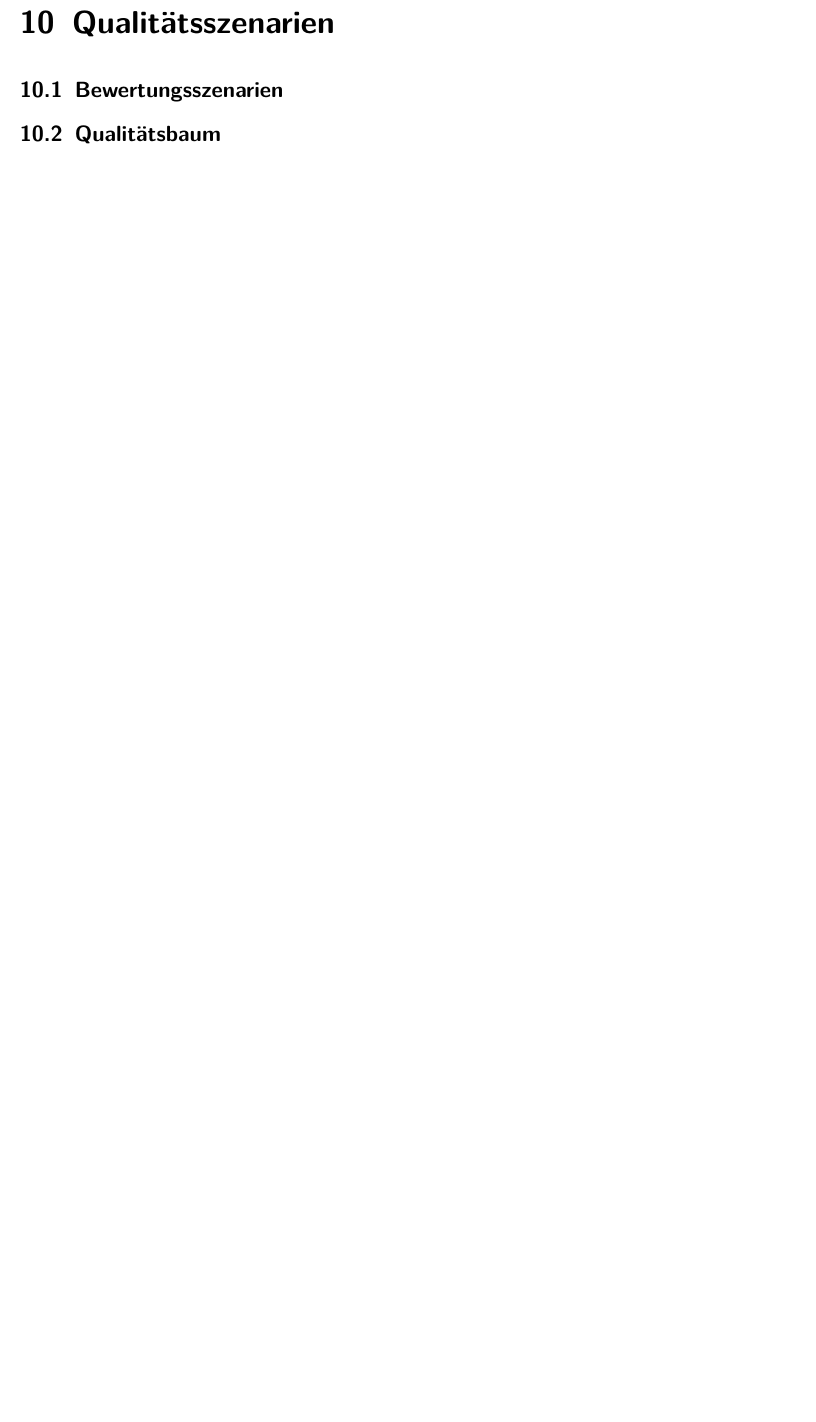
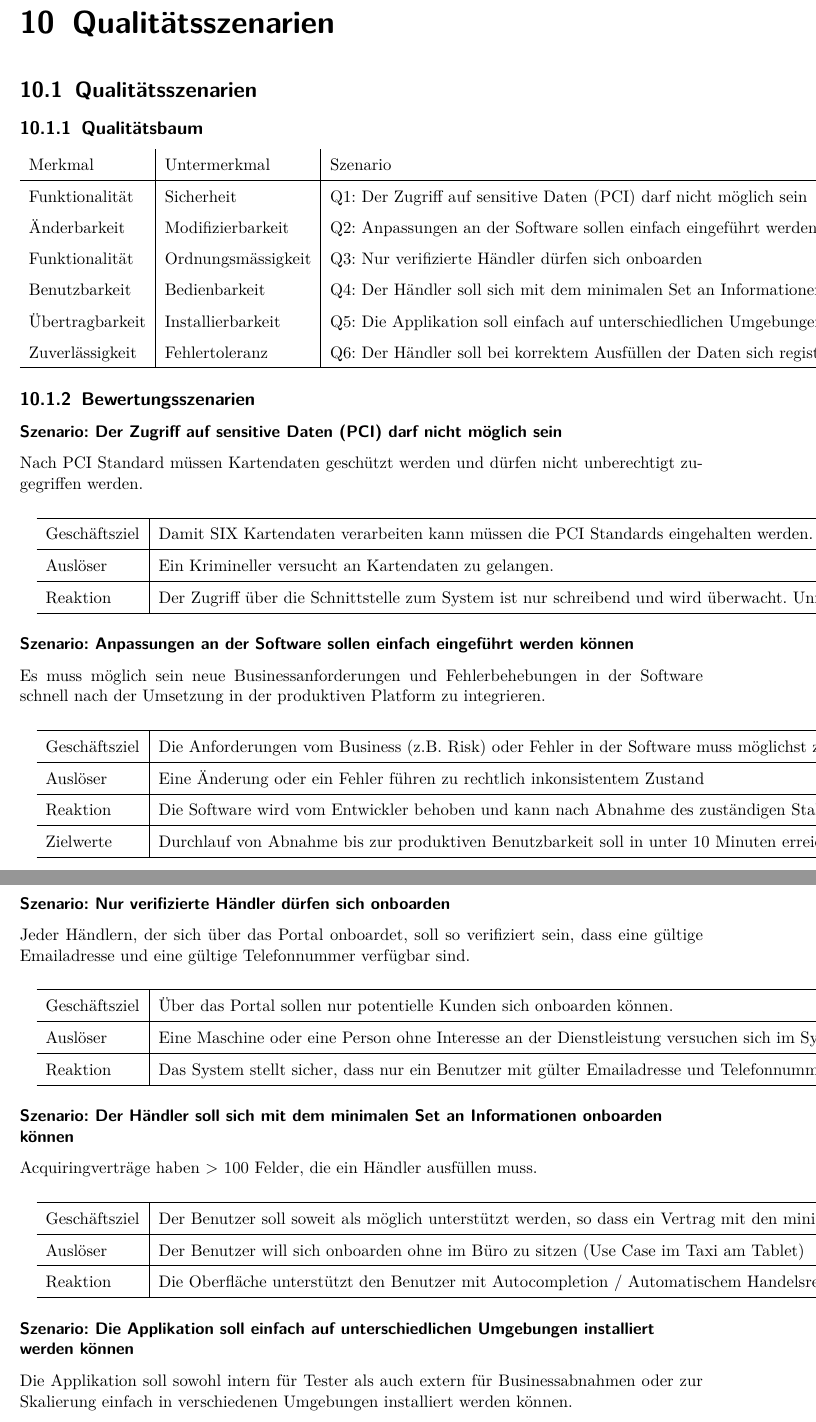
Before and after one commit to effusion/masterthesis, a LaTeX document (sad/arc42-template.tex, which reads sad/qualitaetsszenarien.tex): part of page 32 of 33 before the commit and two parts of pages 32 and 33 of 34 after it, the two joined at a grey line, cut so that both start at the same text, the shorter picture padded with empty space. Compiled offline with pdfLaTeX.

Commit message:
Qualitätsszenarien init

```diff
--- a/sad/qualitaetsszenarien.tex
+++ b/sad/qualitaetsszenarien.tex
@@ -1,6 +1,75 @@
 \chapter{Qualitätsszenarien}
 \label{sec:qualityscenarios}
 
-\section{Bewertungsszenarien}
+\section{Qualitätsszenarien}
 
-\section{Qualitätsbaum}
+\subsection{Qualitätsbaum}
+
+\begin{tabular}{l|l|l|c}
+Merkmal & Untermerkmal & Szenario & Prio \\ \hline
+Funktionalität & Sicherheit & Q1: Der Zugriff auf sensitive Daten (PCI) darf nicht möglich sein & 1 \\
+Änderbarkeit & Modifizierbarkeit & Q2: Anpassungen an der Software sollen einfach eingeführt werden können & 2 \\
+Funktionalität & Ordnungsmässigkeit & Q3: Nur verifizierte Händler dürfen sich onboarden & 3 \\
+Benutzbarkeit & Bedienbarkeit & Q4: Der Händler soll sich mit dem minimalen Set an Informationen onboarden können & 4 \\
+Übertragbarkeit & Installierbarkeit & Q5: Die Applikation soll einfach auf unterschiedlichen Umgebungen installiert werden können & 5 \\
+Zuverlässigkeit & Fehlertoleranz & Q6: Der Händler soll bei korrektem Ausfüllen der Daten sich registrieren können & 6
+\\ \hline
+\end{tabular}
+
+\subsection{Bewertungsszenarien}
+\subsubsection{Szenario: Der Zugriff auf sensitive Daten (PCI) darf nicht möglich sein}
+%% https://www.pcisecuritystandards.org/document_library
+Nach PCI Standard müssen Kartendaten geschützt werden und dürfen nicht unberechtigt zugegriffen werden.
+\paragraph{}
+\begin{tabular}{l|l}
+\hline
+Geschäftsziel & Damit SIX Kartendaten verarbeiten kann müssen die PCI Standards eingehalten werden. Die Händler werden in einem System mit sensitiven Daten aufgesetzt, auf dieses System soll kein Zugriff möglich sein. \\ \hline
+Auslöser & Ein Krimineller versucht an Kartendaten zu gelangen. \\ \hline
+Reaktion & Der Zugriff über die Schnittstelle zum System ist nur schreibend und wird überwacht. Unregelmässigkeiten werden geloggt.
+\\ \hline
+\end{tabular}
+
+\subsubsection{Szenario: Anpassungen an der Software sollen einfach eingeführt werden können}
+
+Es muss möglich sein neue Businessanforderungen und Fehlerbehebungen in der Software schnell nach der Umsetzung in der produktiven Platform zu integrieren.
+\paragraph{}
+\begin{tabular}{l|l}
+\hline
+Geschäftsziel & Die Anforderungen vom Business (z.B. Risk) oder Fehler in der Software muss möglichst zeitnah ausgerollt werden. \\ \hline
+Auslöser & Eine Änderung oder ein Fehler führen zu rechtlich inkonsistentem Zustand \\
+\hline
+Reaktion & Die Software wird vom Entwickler behoben und kann nach Abnahme des zuständigen Stakeholders selbstständig in der Produktion ausgerollt werden \\
+\hline
+Zielwerte & Durchlauf von Abnahme bis zur produktiven Benutzbarkeit soll in unter 10 Minuten erreicht werden.
+\\ \hline
+\end{tabular}
+
+\subsubsection{Szenario: Nur verifizierte Händler dürfen sich onboarden}
+Jeder Händlern, der sich über das Portal onboardet, soll so verifiziert sein, dass eine gültige Emailadresse und eine gültige Telefonnummer verfügbar sind.
+\paragraph{}
+\begin{tabular}{l|l}
+\hline
+Geschäftsziel & Über das Portal sollen nur potentielle Kunden sich onboarden können. \\
+\hline
+Auslöser & Eine Maschine oder eine Person ohne Interesse an der Dienstleistung versuchen sich im System auzusetzen. \\
+\hline
+Reaktion & Das System stellt sicher, dass nur ein Benutzer mit gülter Emailadresse und Telefonnummer zum Onboardingbereich Zugriff erhalten.
+\\ \hline
+\end{tabular}
+
+\subsubsection{Szenario: Der Händler soll sich mit dem minimalen Set an Informationen onboarden können}
+Acquiringverträge haben > 100 Felder, die ein Händler ausfüllen muss.
+\paragraph{}
+\begin{tabular}{l|l}
+\hline
+Geschäftsziel & Der Benutzer soll soweit als möglich unterstützt werden, so dass ein Vertrag mit den minimalen Eingaben vom Benutzer vollständig ausgefüllt werden kann \\
+\hline
+Auslöser & Der Benutzer will sich onboarden ohne im Büro zu sitzen (Use Case im Taxi am Tablet) \\
+\hline
+Reaktion & Die Oberfläche unterstützt den Benutzer mit Autocompletion / Automatischem Handelsregisterauszug / Fotouploadmöglichkeiten
+\\ \hline
+\end{tabular}
+
+\subsubsection{Szenario: Die Applikation soll einfach auf unterschiedlichen Umgebungen installiert werden können}
+Die Applikation soll sowohl intern für Tester als auch extern für Businessabnahmen oder zur Skalierung einfach in verschiedenen Umgebungen installiert werden können.
+\paragraph{}
```
Also changed, not shown: sad/qualitaetsszenarien.tex (21 more changed lines).
